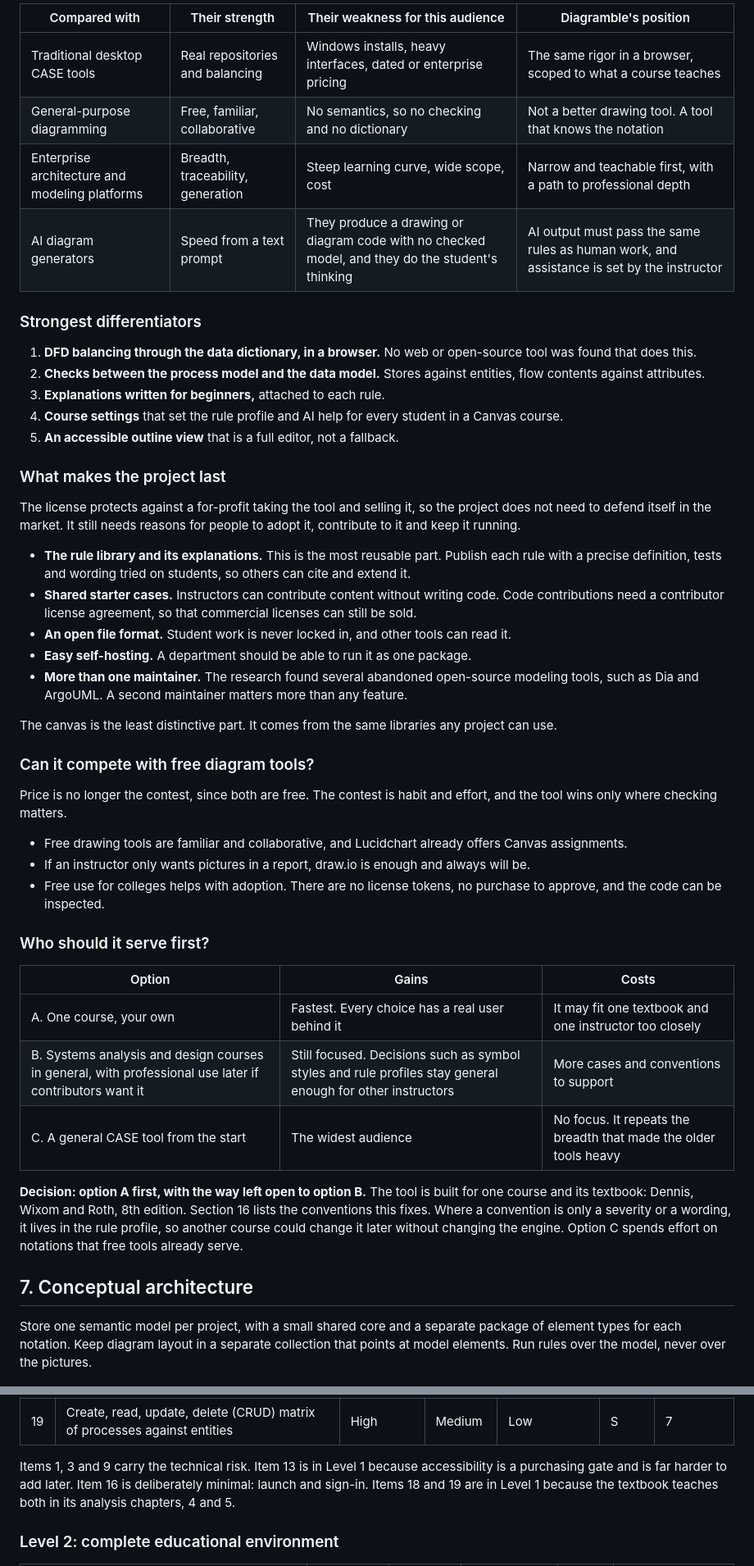
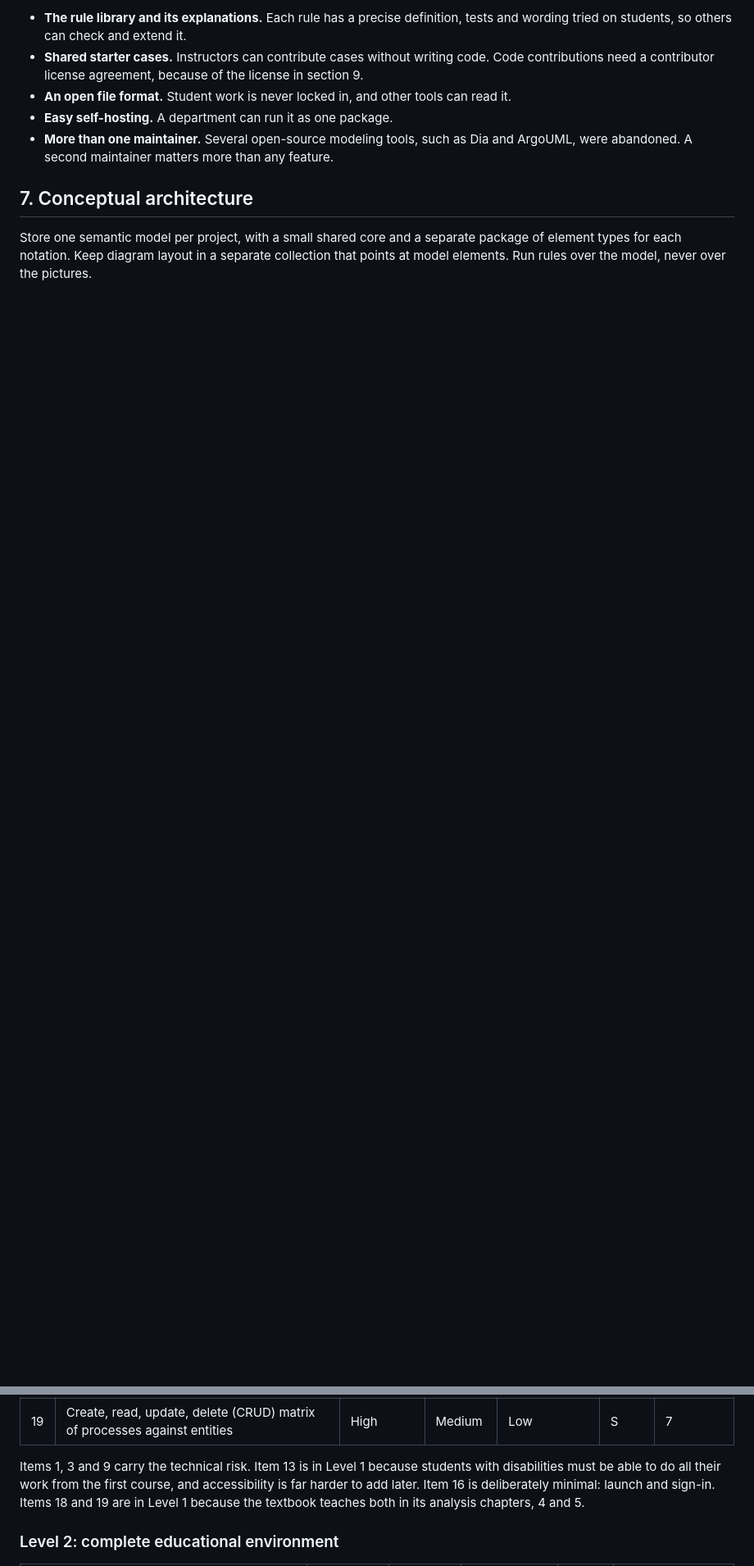
Before and after one commit to toddawhittaker/diagramble, a Markdown page: docs/VISION.md, 2 parts joined by grey strips. Shown at 82% size. Drawn GitHub-style; blank space fills up the shorter version.

```diff
--- a/docs/VISION.md
+++ b/docs/VISION.md
@@ -359,48 +354,9 @@ Diagramble is a browser-based modeling environment that understands what student
 
-| Compared with | Their strength | Their weakness for this audience | Diagramble's position |
-| --- | --- | --- | --- |
-| Traditional desktop CASE tools | Real repositories and balancing | Windows installs, heavy interfaces, dated or enterprise pricing | The same rigor in a browser, scoped to what a course teaches |
-| General-purpose diagramming | Free, familiar, collaborative | No semantics, so no checking and no dictionary | Not a better drawing tool. A tool that knows the notation |
-| Enterprise architecture and modeling platforms | Breadth, traceability, generation | Steep learning curve, wide scope, cost | Narrow and teachable first, with a path to professional depth |
-| AI diagram generators | Speed from a text prompt | They produce a drawing or diagram code with no checked model, and they do the student's thinking | AI output must pass the same rules as human work, and assistance is set by the instructor |
-
-### Strongest differentiators
-
-1. **DFD balancing through the data dictionary, in a browser.** No web or open-source tool was found that does this.
-2. **Checks between the process model and the data model.** Stores against entities, flow contents against attributes.
-3. **Explanations written for beginners,** attached to each rule.
-4. **Course settings** that set the rule profile and AI help for every student in a Canvas course.
-5. **An accessible outline view** that is a full editor, not a fallback.
-
-### What makes the project last
-
-The license protects against a for-profit taking the tool and selling it, so the project does not need to defend itself in the market. It still needs reasons for people to adopt it, contribute to it and keep it running.
-
-- **The rule library and its explanations.** This is the most reusable part. Publish each rule with a precise definition, tests and wording tried on students, so others can cite and extend it.
-- **Shared starter cases.** Instructors can contribute content without writing code. Code contributions need a contributor license agreement, so that commercial licenses can still be sold.
+- **The rule library and its explanations.** Each rule has a precise definition, tests and wording tried on students, so others can check and extend it.
+- **Shared starter cases.** Instructors can contribute cases without writing code. Code contributions need a contributor license agreement, because of the license in section 9.
 - **An open file format.** Student work is never locked in, and other tools can read it.
-- **Easy self-hosting.** A department should be able to run it as one package.
-- **More than one maintainer.** The research found several abandoned open-source modeling tools, such as Dia and ArgoUML. A second maintainer matters more than any feature.
-
-The canvas is the least distinctive part. It comes from the same libraries any project can use.
-
-### Can it compete with free diagram tools?
-
-Price is no longer the contest, since both are free. The contest is habit and effort, and the tool wins only where checking matters.
-
-- Free drawing tools are familiar and collaborative, and Lucidchart already offers Canvas assignments.
-- If an instructor only wants pictures in a report, draw.io is enough and always will be.
-- Free use for colleges helps with adoption. There are no license tokens, no purchase to approve, and the code can be inspected.
-
-### Who should it serve first?
-
-| Option | Gains | Costs |
-| --- | --- | --- |
-| A. One course, your own | Fastest. Every choice has a real user behind it | It may fit one textbook and one instructor too closely |
-| B. Systems analysis and design courses in general, with professional use later if contributors want it | Still focused. Decisions such as symbol styles and rule profiles stay general enough for other instructors | More cases and conventions to support |
-| C. A general CASE tool from the start | The widest audience | No focus. It repeats the breadth that made the older tools heavy |
-
-**Decision: option A first, with the way left open to option B.** The tool is built for one course and its textbook: Dennis, Wixom and Roth, 8th edition. Section 16 lists the conventions this fixes. Where a convention is only a severity or a wording, it lives in the rule profile, so another course could change it later without changing the engine. Option C spends effort on notations that free tools already serve.
+- **Easy self-hosting.** A department can run it as one package.
+- **More than one maintainer.** Several open-source modeling tools, such as Dia and ArgoUML, were abandoned. A second maintainer matters more than any feature.
 
 ## 7. Conceptual architecture
 
@@ -718,7 +668,7 @@ Values are High, Medium or Low. Effort is a relative size: S (days to two weeks)
 | 18 | Use case forms in the textbook's format, linked to processes and flows, with the event-response list and DFD fragments worked out from them | High | Medium | Medium | M | 1, 3, 5 |
 | 19 | Create, read, update, delete (CRUD) matrix of processes against entities | High | Medium | Low | S | 7 |
 
-Items 1, 3 and 9 carry the technical risk. Item 13 is in Level 1 because accessibility is a purchasing gate and is far harder to add later. Item 16 is deliberately minimal: launch and sign-in. Items 18 and 19 are in Level 1 because the textbook teaches both in its analysis chapters, 4 and 5.
+Items 1, 3 and 9 carry the technical risk. Item 13 is in Level 1 because students with disabilities must be able to do all their work from the first course, and accessibility is far harder to add later. Item 16 is deliberately minimal: launch and sign-in. Items 18 and 19 are in Level 1 because the textbook teaches both in its analysis chapters, 4 and 5.
 
 ### Level 2: complete educational environment
 
```
Also changed, not shown: other parts of docs/VISION.md (+71 -84 lines), docs/EPICS.md (+1 -1 lines), docs/images/roadmap.png.
